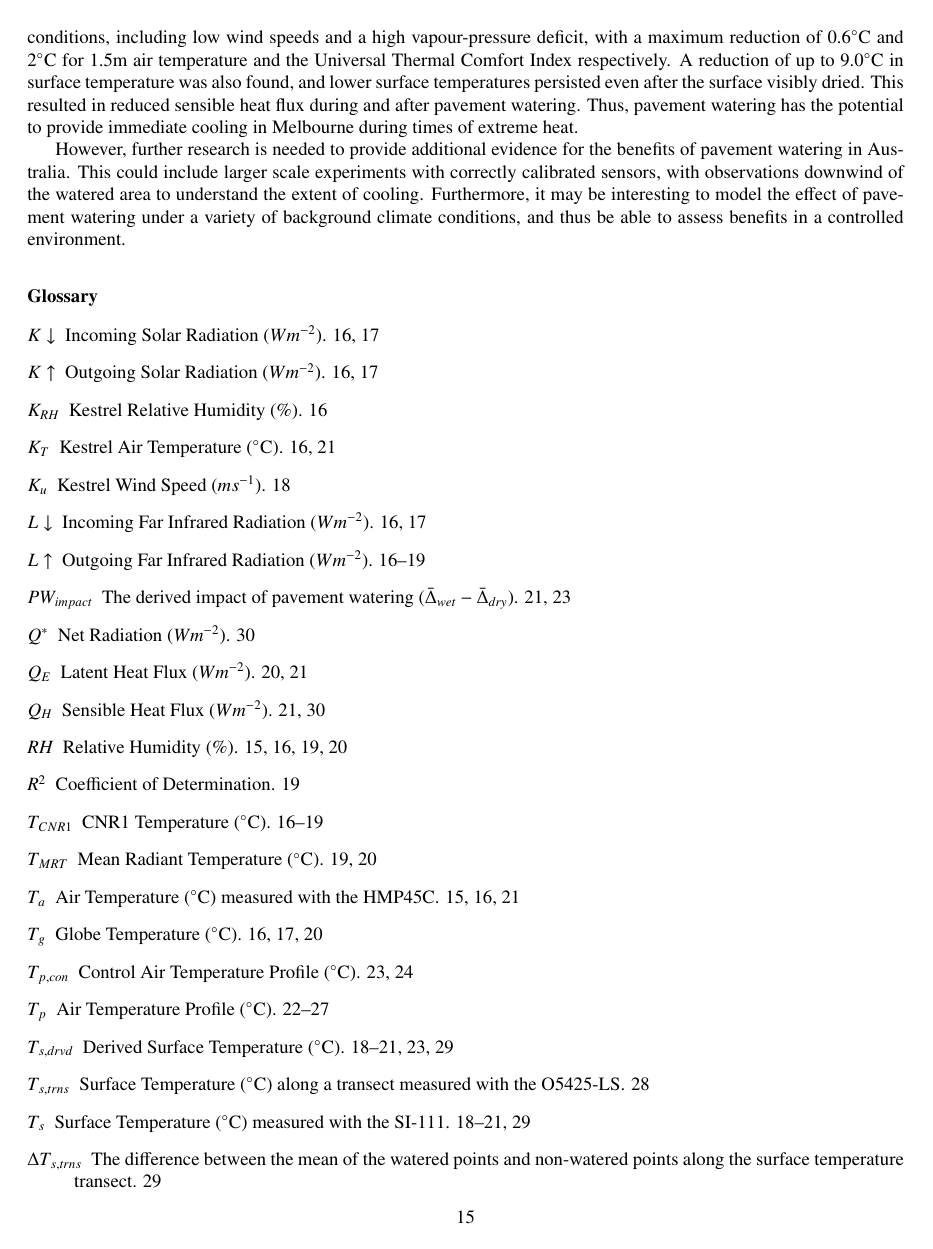
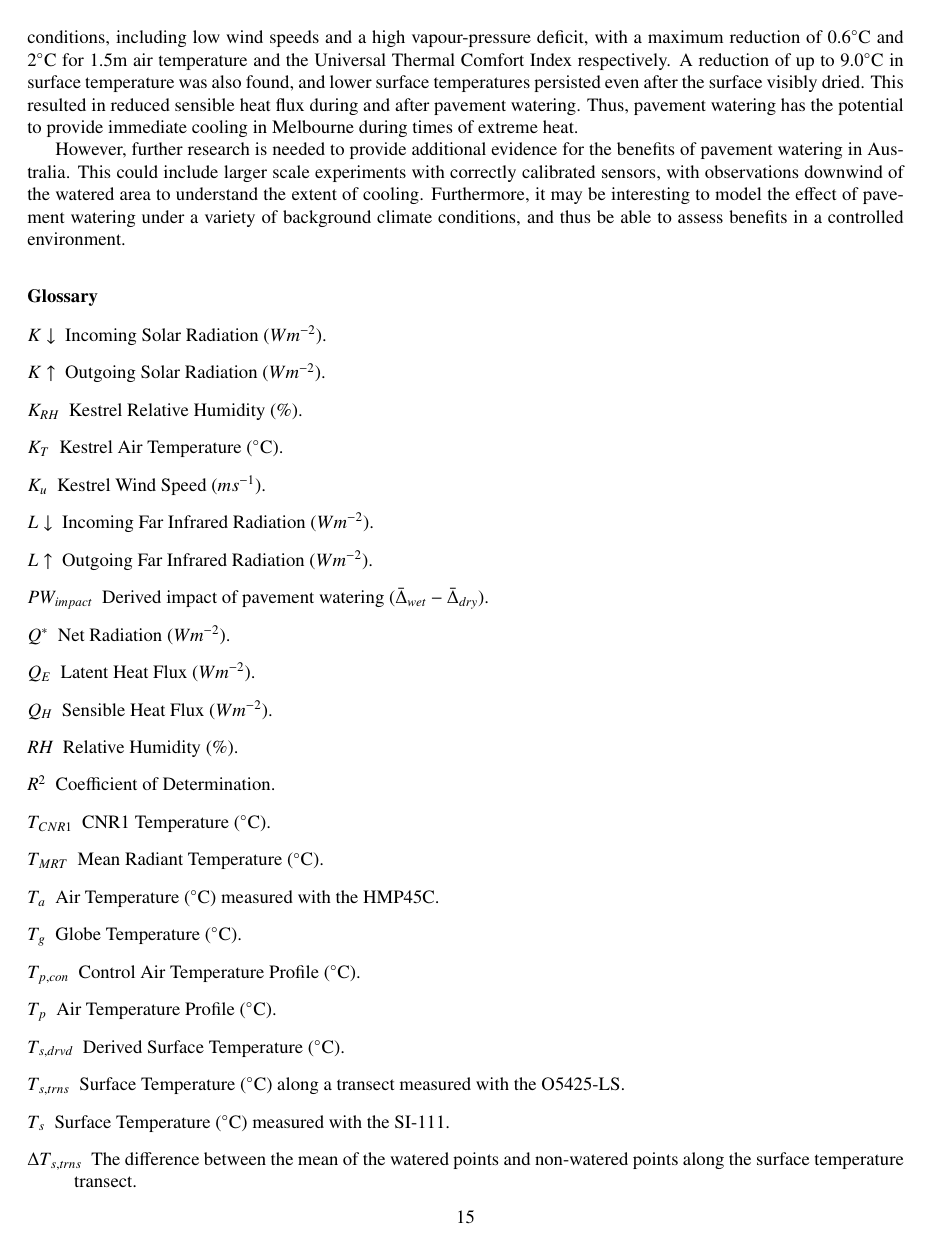
Before and after one commit to mothlight/PavementWatering, a LaTeX paper (PavementWatering.tex): page 15 of 36. Compiled offline with pdfLaTeX.

Commit message:
No pages in glossary

```diff
--- a/PavementWatering.tex
+++ b/PavementWatering.tex
@@ -48,7 +48,7 @@
 \usepackage{tabularx}
 \usepackage[]{algorithm2e}
 \usepackage{soul}
-\usepackage{glossaries}
+\usepackage[nonumberlist]{glossaries}
 \usepackage{subfig}
 \usepackage{scalerel}
 \usepackage{ulem}
@@ -402,7 +402,7 @@ However, further research is needed to provide additional evidence for the benef
 \newglossaryentry{delta}{name=$\Delta$,description={Difference between the experimental and control observations, calculated as experimental - control}}
 \newglossaryentry{deltadry}{name=$\bar{\Delta}_{dry}$,description={Mean $\Delta$ before watering when both control and experimental were dry}}
 \newglossaryentry{deltawet}{name=$\bar{\Delta}_{wet}$,description={Mean $\Delta$ when experimental was wet}}
-\newglossaryentry{pwimpact}{name=$PW_{impact}$,description={The derived impact of pavement watering ($\bar{\Delta}_{wet} - \bar{\Delta}_{dry}$)}}
+\newglossaryentry{pwimpact}{name=$PW_{impact}$,description={Derived impact of pavement watering ($\bar{\Delta}_{wet}-\bar{\Delta}_{dry}$)}}
 \newglossaryentry{Krh}{name=$K_{RH}$,description={Kestrel Relative Humidity (\%)}}
 \newglossaryentry{Kt}{name=$K_{T}$,description={Kestrel Air Temperature ($^{\circ}$C)}}
 \newglossaryentry{Ku}{name=$K_{u}$,description={Kestrel Wind Speed ($ms^{-1 }$)}}
```
